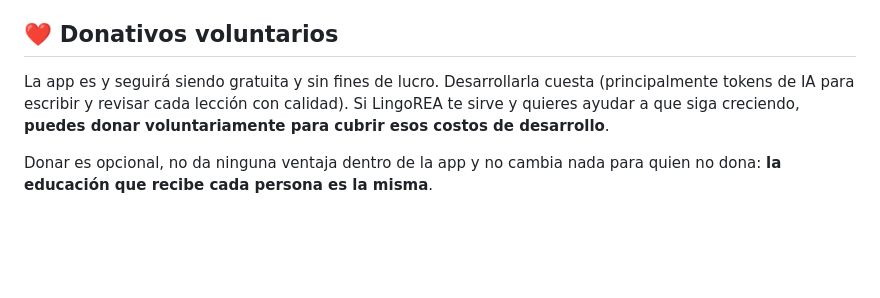
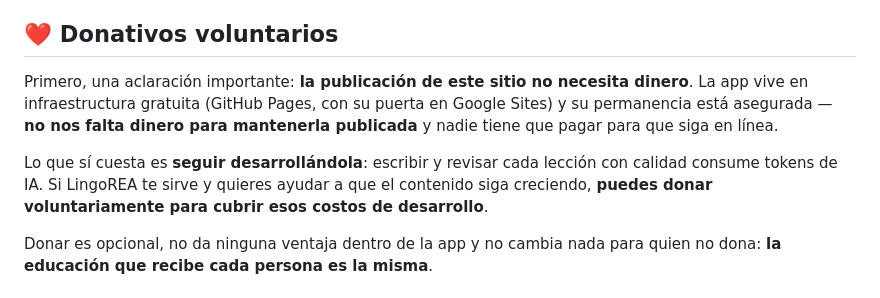
Before and after one commit to villafranco191-rgb/lingorea, a Markdown page: README.md, the part around the change. GitHub-like rendering; blank space fills up the shorter version.

```diff
--- a/README.md
+++ b/README.md
@@ -44,7 +44,9 @@ Abre la app en tu teléfono u ordenador y, si quieres, **instálala** desde el n
 
 ## ❤️ Donativos voluntarios
 
-La app es y seguirá siendo gratuita y sin fines de lucro. Desarrollarla cuesta (principalmente tokens de IA para escribir y revisar cada lección con calidad). Si LingoREA te sirve y quieres ayudar a que siga creciendo, **puedes donar voluntariamente para cubrir esos costos de desarrollo**.
+Primero, una aclaración importante: **la publicación de este sitio no necesita dinero**. La app vive en infraestructura gratuita (GitHub Pages, con su puerta en Google Sites) y su permanencia está asegurada — **no nos falta dinero para mantenerla publicada** y nadie tiene que pagar para que siga en línea.
+
+Lo que sí cuesta es **seguir desarrollándola**: escribir y revisar cada lección con calidad consume tokens de IA. Si LingoREA te sirve y quieres ayudar a que el contenido siga creciendo, **puedes donar voluntariamente para cubrir esos costos de desarrollo**.
 
 Donar es opcional, no da ninguna ventaja dentro de la app y no cambia nada para quien no dona: **la educación que recibe cada persona es la misma**.
 
```
